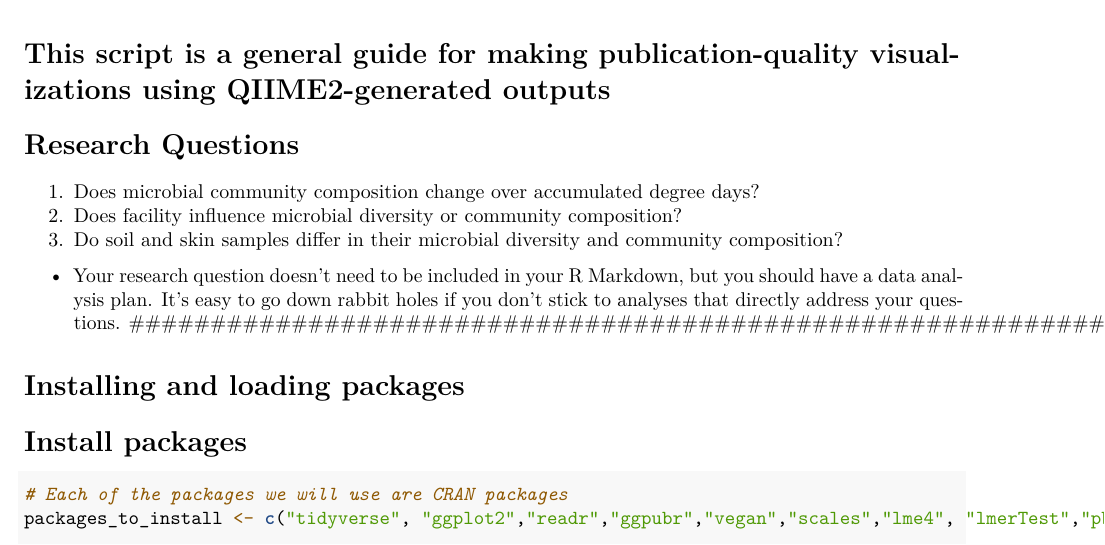
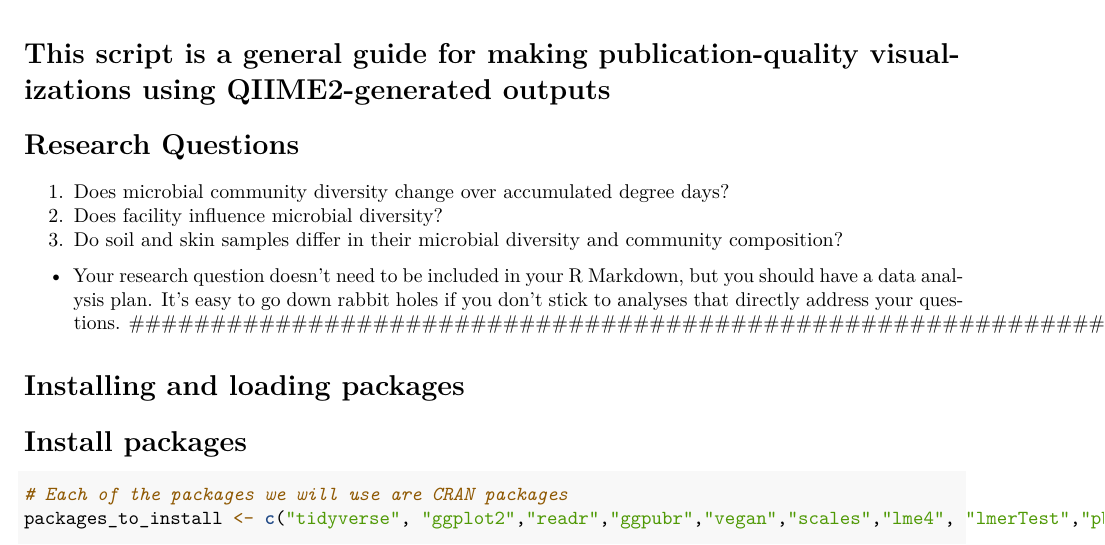
Before and after one commit to vtalbott/ANEQ505_test, an R Markdown document (r_decomp/04_code/decomp_stats_figures.Rmd): part of page 1 of 21, cut so that both start at the same text. Rendered offline with R 4.5, knitr and Pandoc, then LaTeX, with nearby package versions.

Commit message:
vault backup: 2026-03-11 13:05:23

```diff
--- a/r_decomp/04_code/decomp_stats_figures.Rmd
+++ b/r_decomp/04_code/decomp_stats_figures.Rmd
@@ -12,8 +12,8 @@ knitr::opts_chunk$set(echo = TRUE)
 
 ################################################################################
 # Research Questions
-1. Does microbial community composition change over accumulated degree days?
-2. Does facility influence microbial diversity or community composition?
+1. Does microbial community diversity change over accumulated degree days?
+2. Does facility influence microbial diversity?
 3. Do soil and skin samples differ in their microbial diversity and community composition?
 
 - Your research question doesn’t need to be included in your R Markdown, but you should have a data analysis plan. It’s easy to go down rabbit holes if you don’t stick to analyses that directly address your questions.
```
